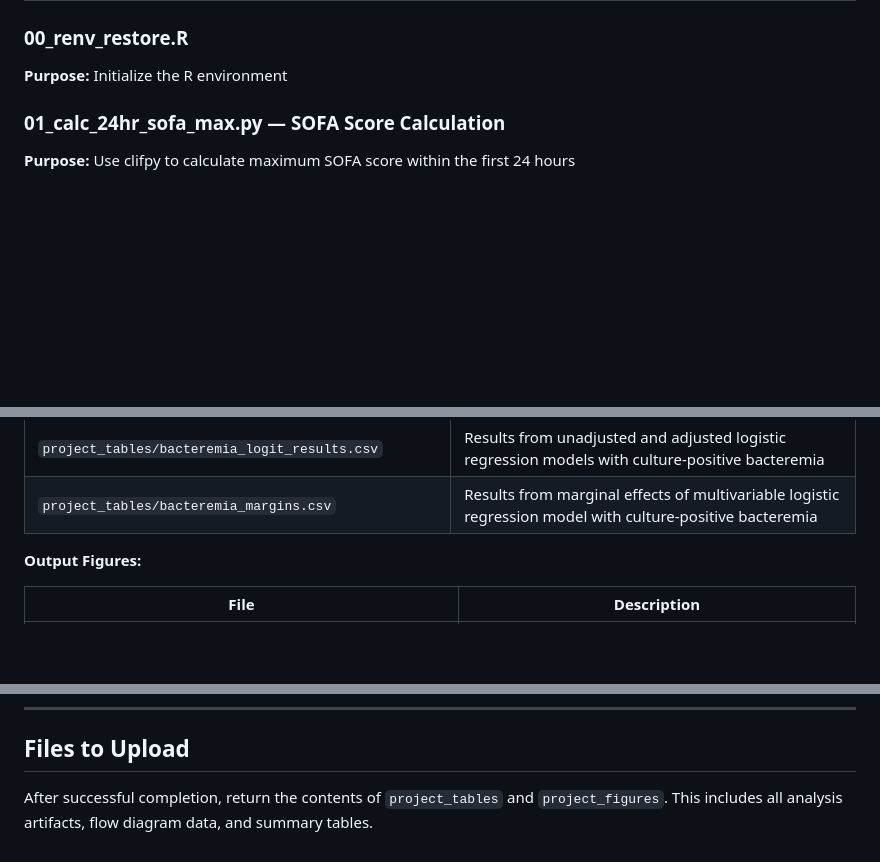
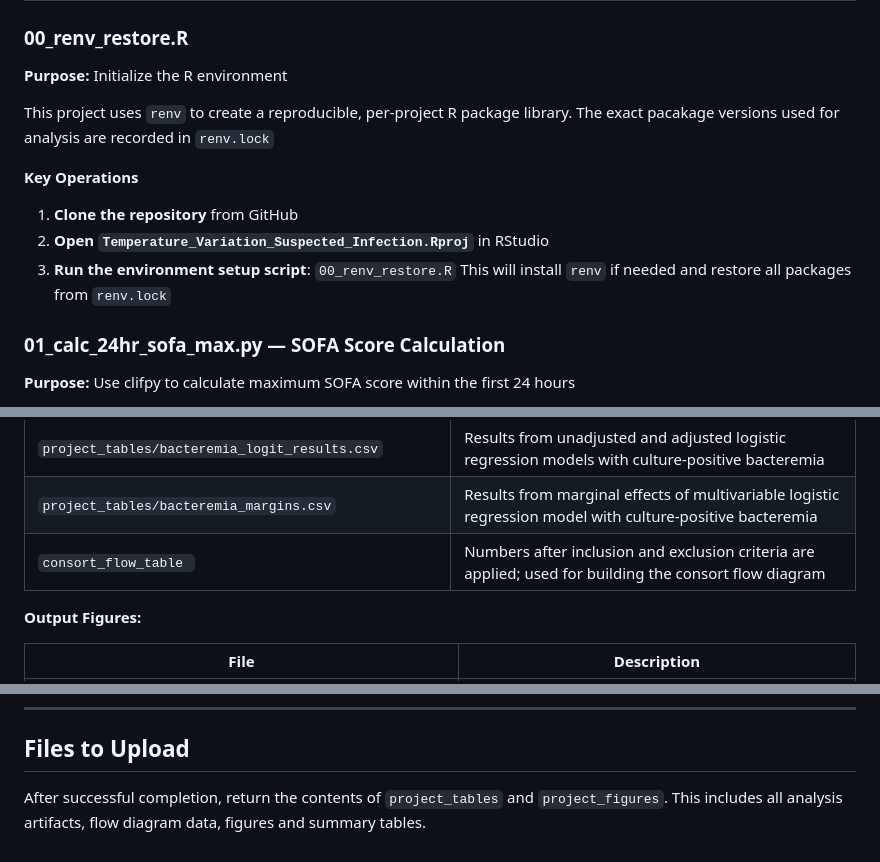
Before and after one commit to winnerk0624/Temperature-Variation-Suspected-Infection, a Markdown page: README.md, 3 parts joined by grey strips. GitHub-like rendering; blank space fills up the shorter version.

Commit message:
Enhance README with renv details and upload instructions
Updated README to clarify the use of renv and added 'figures' to the upload instructions.

```diff
--- a/README.md
+++ b/README.md
@@ -118,6 +118,14 @@ lat <- 42.2838    (45.4996 for OHSU)
 
 **Purpose:** Initialize the R environment
 
+This project uses `renv` to create a reproducible, per-project R package library. The exact pacakage versions used for analysis are recorded in `renv.lock`
+
+**Key Operations**
+1. **Clone the repository** from GitHub
+2. **Open `Temperature_Variation_Suspected_Infection.Rproj`** in RStudio
+3. **Run the environment setup script**: `00_renv_restore.R`
+   This will install `renv` if needed and restore all packages from `renv.lock`
+
 ### 01_calc_24hr_sofa_max.py — SOFA Score Calculation
 
 **Purpose:** Use clifpy to calculate maximum SOFA score within the first 24 hours
@@ -169,6 +177,7 @@ The secondary outcome is **culture-positive bacteremia** defined as a blood cult
 | `project_tables/sensitivity_fever.csv` | Sensitivity analysis with fever classification |
 | `project_tables/bacteremia_logit_results.csv` | Results from unadjusted and adjusted logistic regression models with culture-positive bacteremia |
 | `project_tables/bacteremia_margins.csv` | Results from marginal effects of multivariable logistic regression model with culture-positive bacteremia|
+| `consort_flow_table ` | Numbers after inclusion and exclusion criteria are applied; used for building the consort flow diagram
 
 **Output Figures:**
 
@@ -193,4 +202,4 @@ The secondary outcome is **culture-positive bacteremia** defined as a blood cult
 
 ## Files to Upload
 
-After successful completion, return the contents of `project_tables` and `project_figures`. This includes all analysis artifacts, flow diagram data, and summary tables.
+After successful completion, return the contents of `project_tables` and `project_figures`. This includes all analysis artifacts, flow diagram data, figures and summary tables.
```
